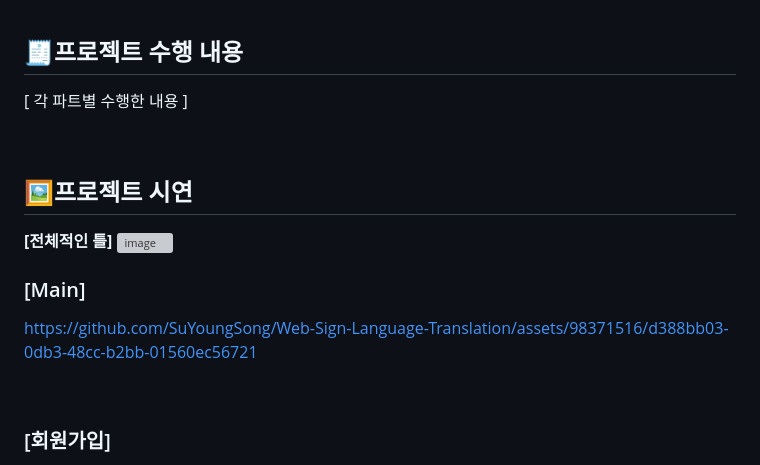
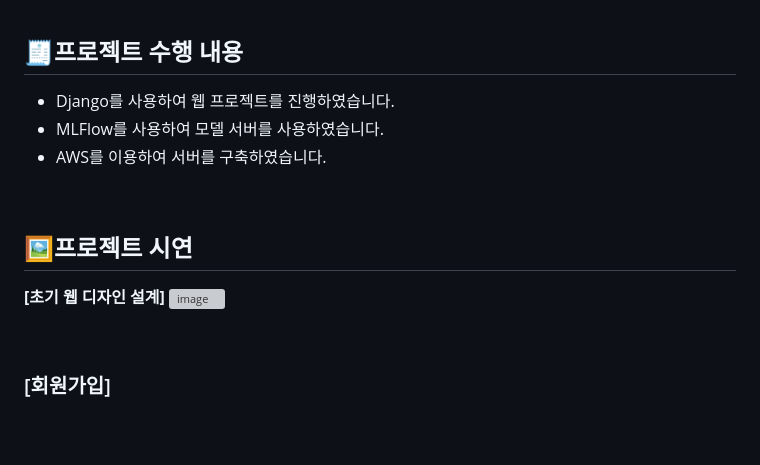
Before and after one commit to SuYoungSong/Web-Sign-Language-Translation, a Markdown page: README.md, the part around one of its changes. GitHub-like rendering; blank space fills up the shorter version; grey boxes are pictures that could not be loaded.

```diff
--- a/README.md
+++ b/README.md
@@ -10,19 +10,17 @@ KT AIVLE School 4기 미니프로젝트 7차 : 수화 번역기 웹 사이트<br
 <br>
 
 ## 🧾프로젝트 수행 내용
-[ 각 파트별 수행한 내용  ]
+- Django를 사용하여 웹 프로젝트를 진행하였습니다.
+- MLFlow를 사용하여 모델 서버를 사용하였습니다.
+- AWS를 이용하여 서버를 구축하였습니다.
 
 
 <br>
 
 
 ## 🖼프로젝트 시연
-**[전체적인 틀]**
+**[초기 웹 디자인 설계]**
 ![image](https://github.com/SuYoungSong/Web-Sign-Language-Translation/assets/98371516/8791115d-f37f-4c09-9cb9-d0b10b6e6fec)
-<br>
-
-### [Main]
-https://github.com/SuYoungSong/Web-Sign-Language-Translation/assets/98371516/d388bb03-0db3-48cc-b2bb-01560ec56721
 
 
 <br>
```
Also changed, not shown: other parts of README.md (+4 -5 lines).
